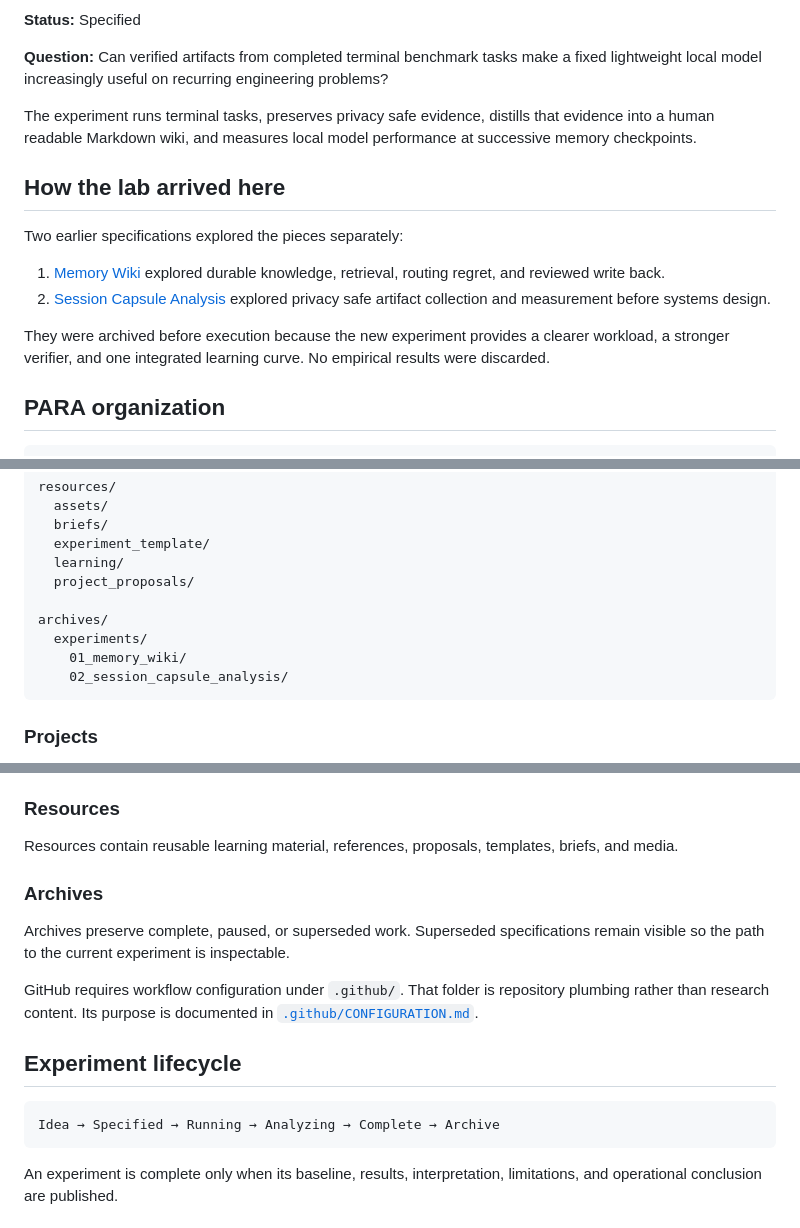
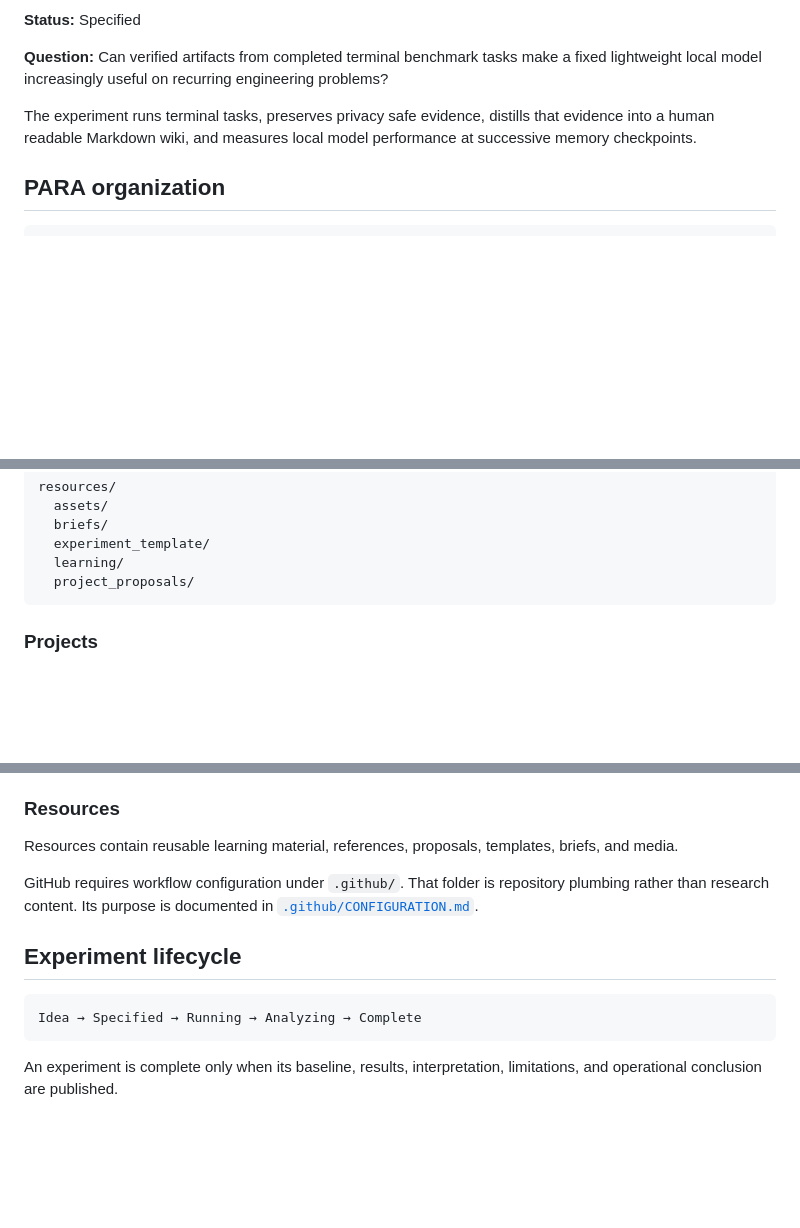
Before and after one commit to raghavan/longtail-inference-lab, a Markdown page: README.md, 3 parts joined by grey strips. Drawn GitHub-style; blank space fills up the shorter version.

Commit message:
Keep root README focused on current work

````diff
--- a/README.md
+++ b/README.md
@@ -22,15 +22,6 @@ Lily studies whether terminal artifacts can be transformed into durable memory t
 
 The experiment runs terminal tasks, preserves privacy safe evidence, distills that evidence into a human readable Markdown wiki, and measures local model performance at successive memory checkpoints.
 
-## How the lab arrived here
-
-Two earlier specifications explored the pieces separately:
-
-1. [Memory Wiki](archives/experiments/01_memory_wiki/README.md) explored durable knowledge, retrieval, routing regret, and reviewed write back.
-2. [Session Capsule Analysis](archives/experiments/02_session_capsule_analysis/README.md) explored privacy safe artifact collection and measurement before systems design.
-
-They were archived before execution because the new experiment provides a clearer workload, a stronger verifier, and one integrated learning curve. No empirical results were discarded.
-
 ## PARA organization
 
 ```text
@@ -47,11 +38,6 @@ resources/
   experiment_template/
   learning/
   project_proposals/
-
-archives/
-  experiments/
-    01_memory_wiki/
-    02_session_capsule_analysis/
 ```
 
 ### Projects
@@ -68,16 +54,12 @@ The [public website](areas/public_website/README.md) is an Area because it remai
 
 Resources contain reusable learning material, references, proposals, templates, briefs, and media.
 
-### Archives
-
-Archives preserve complete, paused, or superseded work. Superseded specifications remain visible so the path to the current experiment is inspectable.
-
 GitHub requires workflow configuration under `.github/`. That folder is repository plumbing rather than research content. Its purpose is documented in [`.github/CONFIGURATION.md`](.github/CONFIGURATION.md).
 
 ## Experiment lifecycle
 
 ```text
-Idea → Specified → Running → Analyzing → Complete → Archive
+Idea → Specified → Running → Analyzing → Complete
 ```
 
 An experiment is complete only when its baseline, results, interpretation, limitations, and operational conclusion are published.
````
